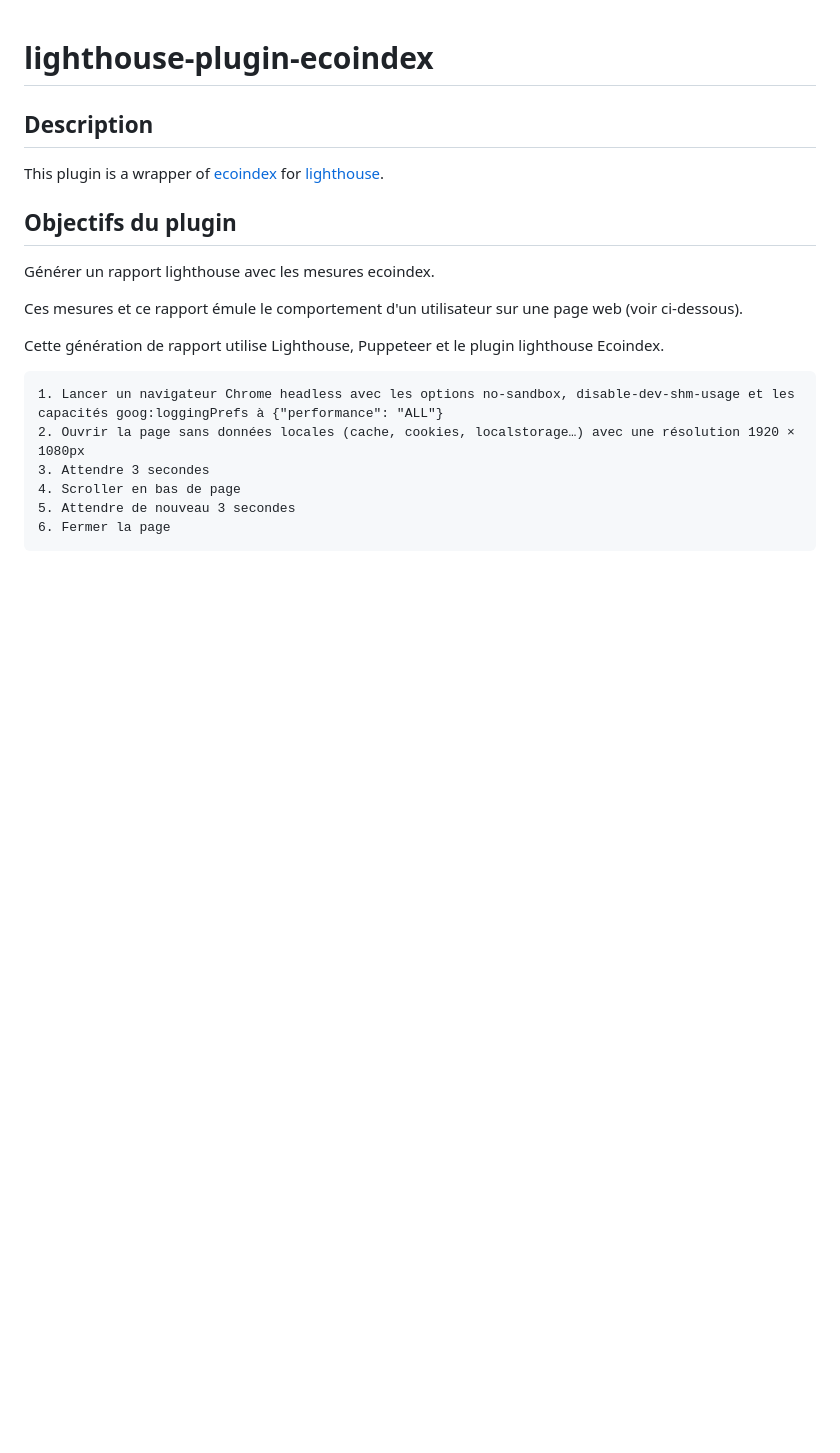
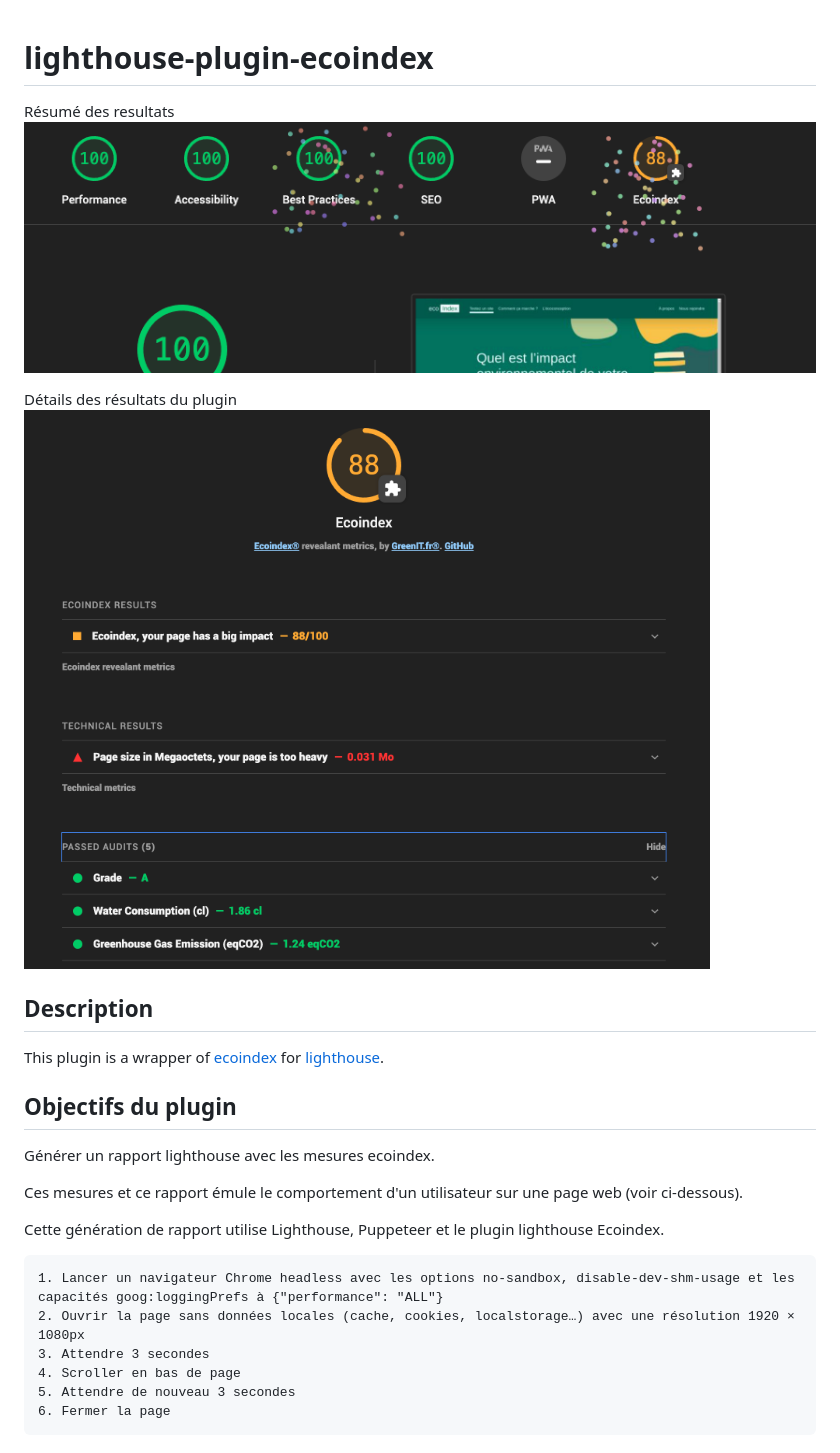
Before and after one commit to cnumr/lighthouse-plugin-ecoindex, a Markdown page: README.md, the part around the change printed below. GitHub-like rendering; pictures changed too: lighthouse-plugin-ecoindex/docs/ecoindex-intro.png (added), lighthouse-plugin-ecoindex/docs/ecoindex-results.png (added); blank space fills up the shorter version.

````diff
--- a/README.md
+++ b/README.md
@@ -1,4 +1,10 @@
 # lighthouse-plugin-ecoindex
+
+Résumé des resultats
+![Résumé des resultats](lighthouse-plugin-ecoindex/docs/ecoindex-intro.png)
+
+Détails des résultats du plugin
+![Détails des résultats du plugin](lighthouse-plugin-ecoindex/docs/ecoindex-results.png)
 
 ## Description
 
@@ -12,7 +18,6 @@ Ces mesures et ce rapport émule le comportement d'un utilisateur sur une page w
 
 Cette génération de rapport utilise Lighthouse, Puppeteer et le plugin lighthouse Ecoindex.
 
-
 ```
 1. Lancer un navigateur Chrome headless avec les options no-sandbox, disable-dev-shm-usage et les capacités goog:loggingPrefs à {"performance": "ALL"}
 2. Ouvrir la page sans données locales (cache, cookies, localstorage…) avec une résolution 1920 × 1080px
````
Also changed, not shown: other parts of README.md (+2 -2 lines), lighthouse-plugin-ecoindex/README.md (added, +102 -0 lines).
